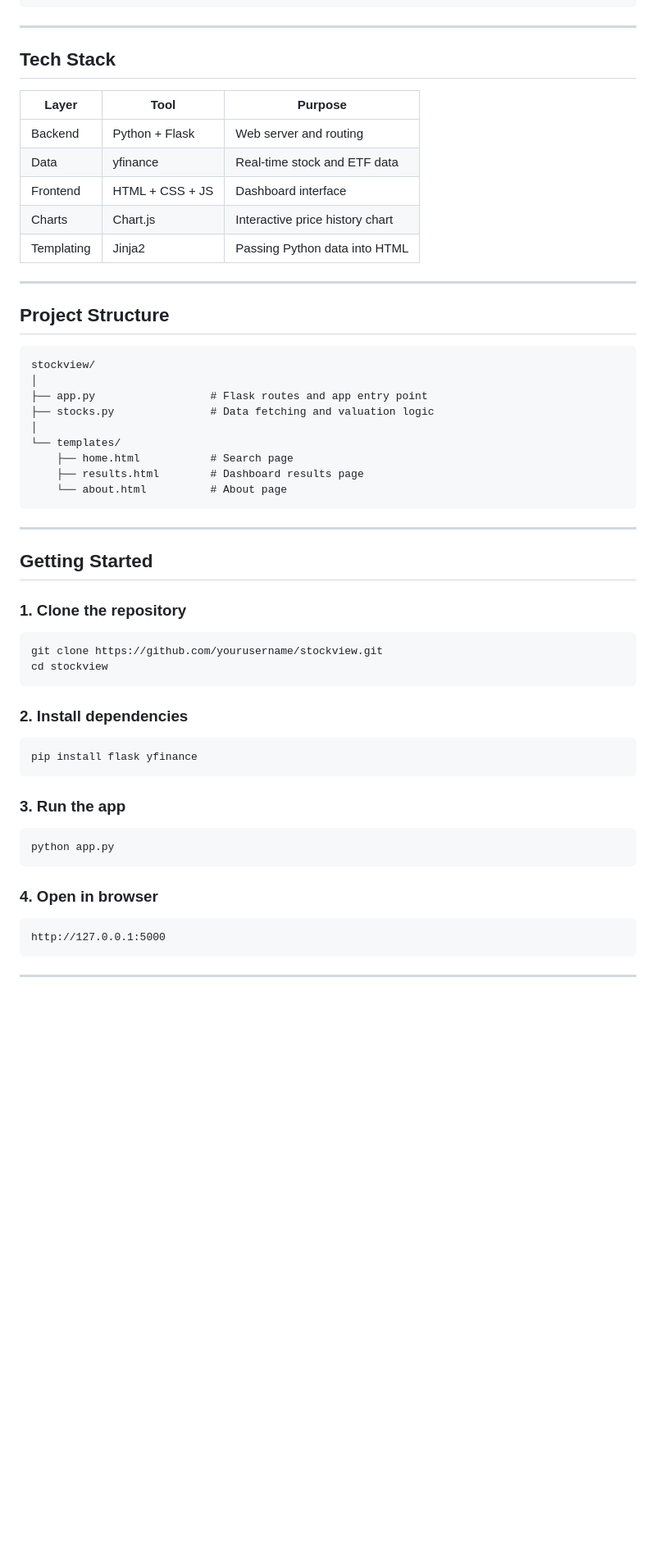
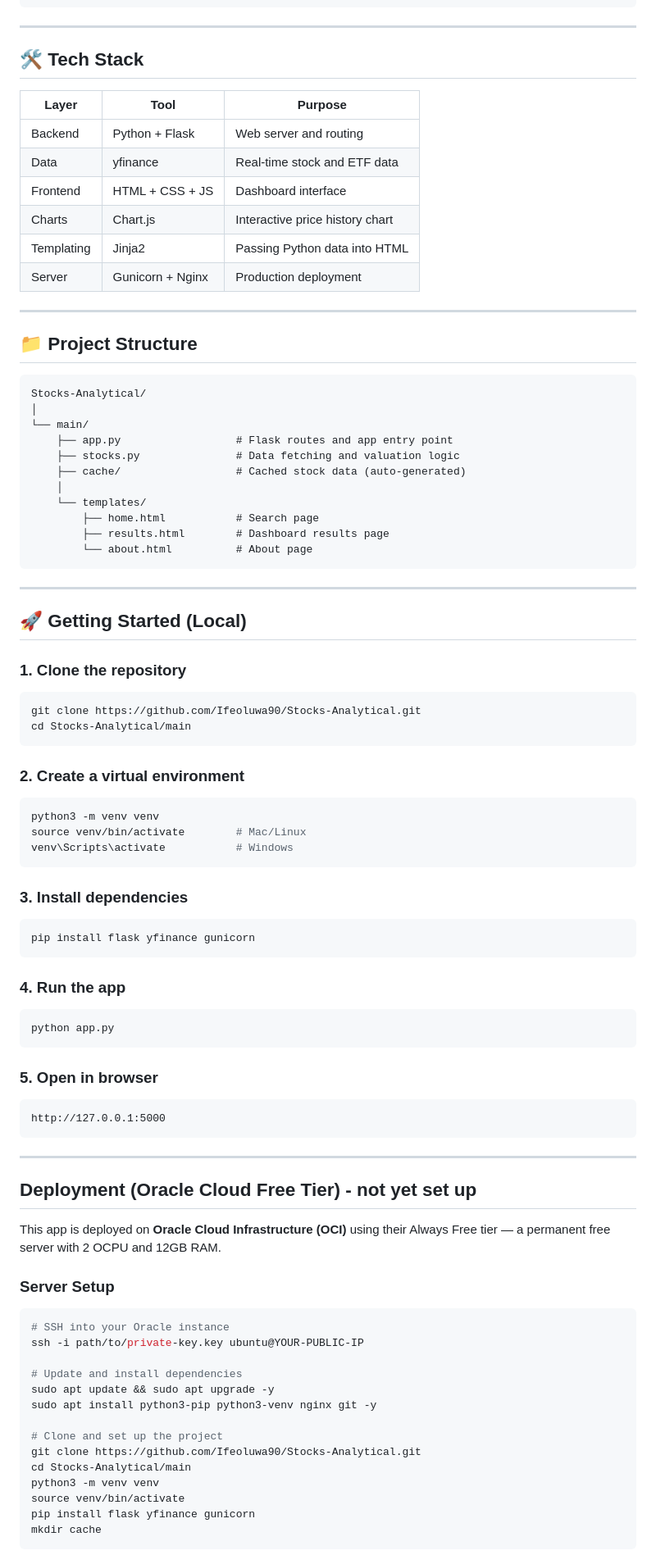
Before and after one commit to Ifeoluwa90/Stocks-Analytical, a Markdown page: README.md, the part around one of its changes. Shown at 82% size. GitHub-like rendering; blank space fills up the shorter version.

````diff
--- a/README.md
+++ b/README.md
@@ -49,7 +50,7 @@ Position % = ((Current Price - 52W Low) / (52W High - 52W Low)) × 100
 
 ---
 
-## Tech Stack
+## 🛠️ Tech Stack
 
 | Layer | Tool | Purpose |
 |---|---|---|
@@ -58,47 +59,80 @@ Position % = ((Current Price - 52W Low) / (52W High - 52W Low)) × 100
 | Frontend | HTML + CSS + JS | Dashboard interface |
 | Charts | Chart.js | Interactive price history chart |
 | Templating | Jinja2 | Passing Python data into HTML |
+| Server | Gunicorn + Nginx | Production deployment |
 
 ---
 
-## Project Structure
+## 📁 Project Structure
 
 ```
-stockview/
+Stocks-Analytical/
 │
-├── app.py                  # Flask routes and app entry point
-├── stocks.py               # Data fetching and valuation logic
-│
-└── templates/
-    ├── home.html           # Search page
-    ├── results.html        # Dashboard results page
-    └── about.html          # About page
+└── main/
+    ├── app.py                  # Flask routes and app entry point
+    ├── stocks.py               # Data fetching and valuation logic
+    ├── cache/                  # Cached stock data (auto-generated)
+    │
+    └── templates/
+        ├── home.html           # Search page
+        ├── results.html        # Dashboard results page
+        └── about.html          # About page
 ```
 
 ---
 
-## Getting Started
+## 🚀 Getting Started (Local)
 
 ### 1. Clone the repository
 ```bash
-git clone https://github.com/yourusername/stockview.git
-cd stockview
+git clone https://github.com/Ifeoluwa90/Stocks-Analytical.git
+cd Stocks-Analytical/main
 ```
 
-### 2. Install dependencies
+### 2. Create a virtual environment
 ```bash
-pip install flask yfinance
+python3 -m venv venv
+source venv/bin/activate        # Mac/Linux
+venv\Scripts\activate           # Windows
 ```
 
-### 3. Run the app
+### 3. Install dependencies
+```bash
+pip install flask yfinance gunicorn
+```
+
+### 4. Run the app
 ```bash
 python app.py
 ```
 
-### 4. Open in browser
+### 5. Open in browser
 ```
 http://127.0.0.1:5000
 ```
 
 ---
 
+## Deployment (Oracle Cloud Free Tier) - not yet set up
+
+This app is deployed on **Oracle Cloud Infrastructure (OCI)** using their Always Free tier — a permanent free server with 2 OCPU and 12GB RAM.
+
+### Server Setup
+
+```bash
+# SSH into your Oracle instance
+ssh -i path/to/private-key.key ubuntu@YOUR-PUBLIC-IP
+
+# Update and install dependencies
+sudo apt update && sudo apt upgrade -y
+sudo apt install python3-pip python3-venv nginx git -y
+
+# Clone and set up the project
+git clone https://github.com/Ifeoluwa90/Stocks-Analytical.git
+cd Stocks-Analytical/main
+python3 -m venv venv
+source venv/bin/activate
+pip install flask yfinance gunicorn
+mkdir cache
+```
+
````
Also changed, not shown: other parts of README.md (+69 -11 lines).
